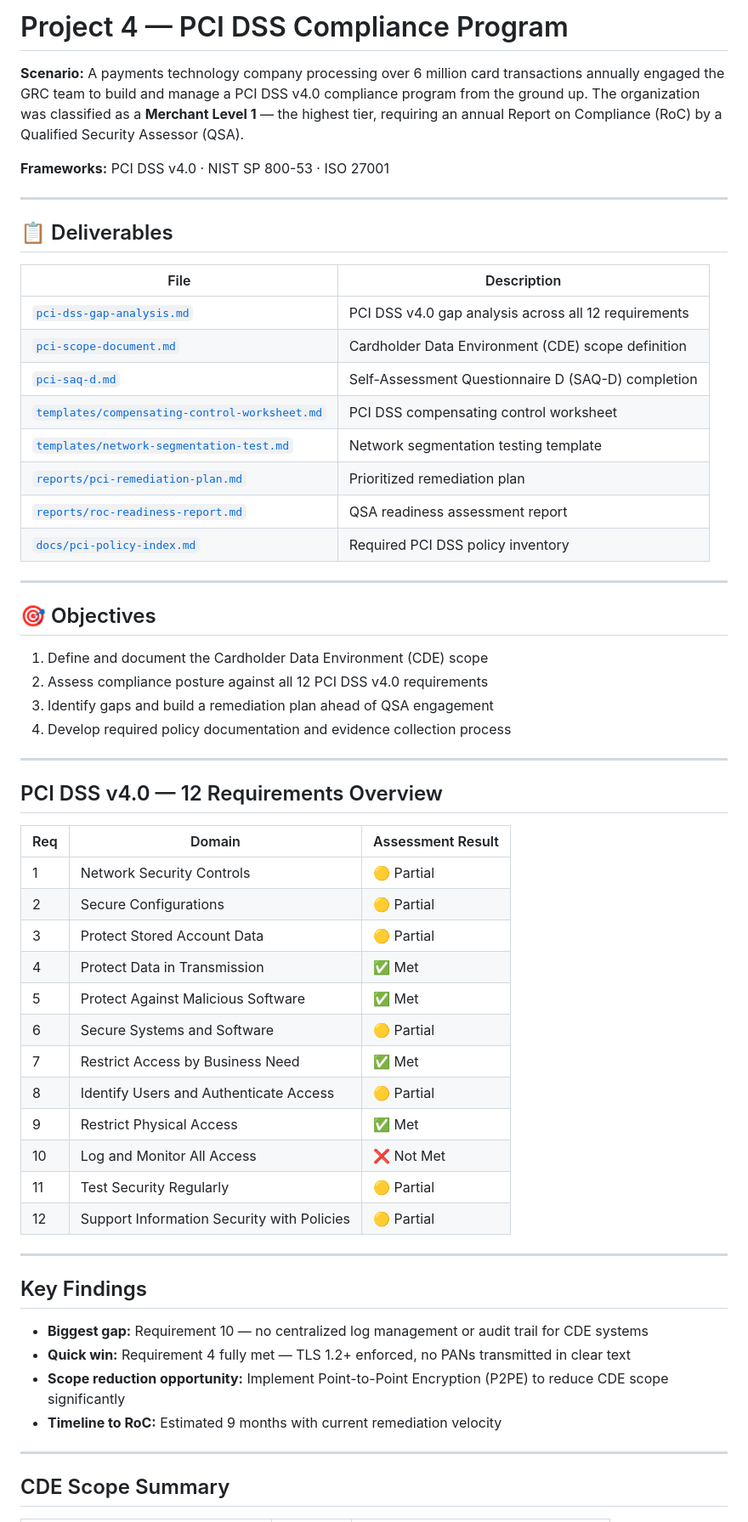
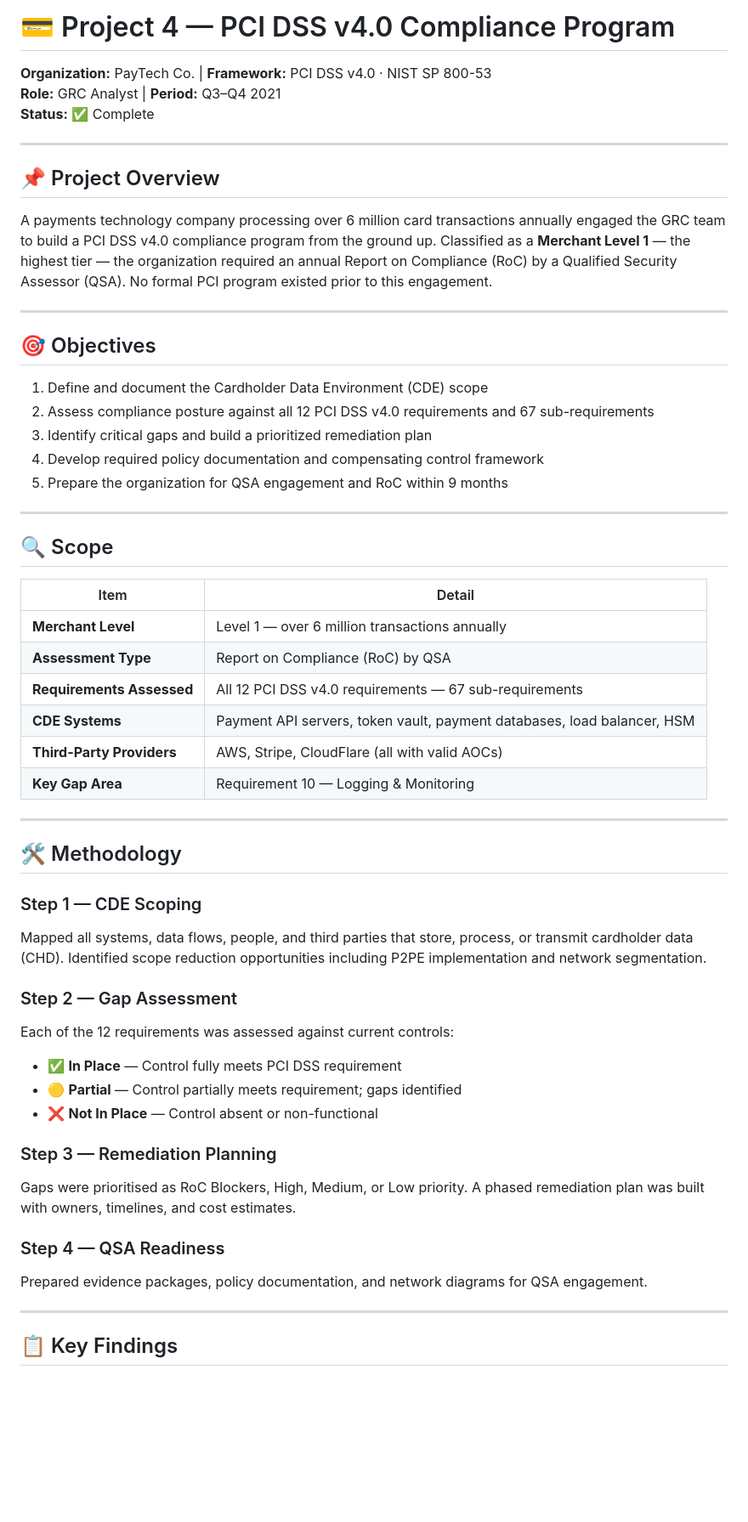
Before and after one commit to ebalogunGRC/GRC---PORTFOLIO, a Markdown page: project-4-pci-dss/README.md, the part around one of its changes. Shown at 85% size. GitHub-like rendering; blank space fills up the shorter version.

```diff
--- a/project-4-pci-dss/README.md
+++ b/project-4-pci-dss/README.md
@@ -1,62 +1,58 @@
-# Project 4 — PCI DSS Compliance Program
+# 💳 Project 4 — PCI DSS v4.0 Compliance Program
 
-**Scenario:** A payments technology company processing over 6 million card transactions annually engaged the GRC team to build and manage a PCI DSS v4.0 compliance program from the ground up. The organization was classified as a **Merchant Level 1** — the highest tier, requiring an annual Report on Compliance (RoC) by a Qualified Security Assessor (QSA).
-
-**Frameworks:** PCI DSS v4.0 · NIST SP 800-53 · ISO 27001
+**Organization:** PayTech Co. | **Framework:** PCI DSS v4.0 · NIST SP 800-53
+**Role:** GRC Analyst | **Period:** Q3–Q4 2021
+**Status:** ✅ Complete
 
 ---
 
-## 📋 Deliverables
+## 📌 Project Overview
 
-| File | Description |
-|------|-------------|
-| [`pci-dss-gap-analysis.md`](./pci-dss-gap-analysis.md) | PCI DSS v4.0 gap analysis across all 12 requirements |
-| [`pci-scope-document.md`](./pci-scope-document.md) | Cardholder Data Environment (CDE) scope definition |
-| [`pci-saq-d.md`](./pci-saq-d.md) | Self-Assessment Questionnaire D (SAQ-D) completion |
-| [`templates/compensating-control-worksheet.md`](./templates/compensating-control-worksheet.md) | PCI DSS compensating control worksheet |
-| [`templates/network-segmentation-test.md`](./templates/network-segmentation-test.md) | Network segmentation testing template |
-| [`reports/pci-remediation-plan.md`](./reports/pci-remediation-plan.md) | Prioritized remediation plan |
-| [`reports/roc-readiness-report.md`](./reports/roc-readiness-report.md) | QSA readiness assessment report |
-| [`docs/pci-policy-index.md`](./docs/pci-policy-index.md) | Required PCI DSS policy inventory |
+A payments technology company processing over 6 million card transactions annually engaged the GRC team to build a PCI DSS v4.0 compliance program from the ground up. Classified as a **Merchant Level 1** — the highest tier — the organization required an annual Report on Compliance (RoC) by a Qualified Security Assessor (QSA). No formal PCI program existed prior to this engagement.
 
 ---
 
 ## 🎯 Objectives
 
 1. Define and document the Cardholder Data Environment (CDE) scope
-2. Assess compliance posture against all 12 PCI DSS v4.0 requirements
-3. Identify gaps and build a remediation plan ahead of QSA engagement
-4. Develop required policy documentation and evidence collection process
+2. Assess compliance posture against all 12 PCI DSS v4.0 requirements and 67 sub-requirements
+3. Identify critical gaps and build a prioritized remediation plan
+4. Develop required policy documentation and compensating control framework
+5. Prepare the organization for QSA engagement and RoC within 9 months
 
 ---
 
-## PCI DSS v4.0 — 12 Requirements Overview
+## 🔍 Scope
 
-| Req | Domain | Assessment Result |
-|-----|--------|------------------|
-| 1 | Network Security Controls | 🟡 Partial |
-| 2 | Secure Configurations | 🟡 Partial |
-| 3 | Protect Stored Account Data | 🟡 Partial |
-| 4 | Protect Data in Transmission | ✅ Met |
-| 5 | Protect Against Malicious Software | ✅ Met |
-| 6 | Secure Systems and Software | 🟡 Partial |
-| 7 | Restrict Access by Business Need | ✅ Met |
-| 8 | Identify Users and Authenticate Access | 🟡 Partial |
-| 9 | Restrict Physical Access | ✅ Met |
-| 10 | Log and Monitor All Access | ❌ Not Met |
-| 11 | Test Security Regularly | 🟡 Partial |
-| 12 | Support Information Security with Policies | 🟡 Partial |
+| Item | Detail |
+|------|--------|
+| **Merchant Level** | Level 1 — over 6 million transactions annually |
+| **Assessment Type** | Report on Compliance (RoC) by QSA |
+| **Requirements Assessed** | All 12 PCI DSS v4.0 requirements — 67 sub-requirements |
+| **CDE Systems** | Payment API servers, token vault, payment databases, load balancer, HSM |
+| **Third-Party Providers** | AWS, Stripe, CloudFlare (all with valid AOCs) |
+| **Key Gap Area** | Requirement 10 — Logging & Monitoring |
 
 ---
 
-## Key Findings
+## 🛠️ Methodology
 
-- **Biggest gap:** Requirement 10 — no centralized log management or audit trail for CDE systems
-- **Quick win:** Requirement 4 fully met — TLS 1.2+ enforced, no PANs transmitted in clear text
-- **Scope reduction opportunity:** Implement Point-to-Point Encryption (P2PE) to reduce CDE scope significantly
-- **Timeline to RoC:** Estimated 9 months with current remediation velocity
+### Step 1 — CDE Scoping
+Mapped all systems, data flows, people, and third parties that store, process, or transmit cardholder data (CHD). Identified scope reduction opportunities including P2PE implementation and network segmentation.
+
+### Step 2 — Gap Assessment
+Each of the 12 requirements was assessed against current controls:
+- ✅ **In Place** — Control fully meets PCI DSS requirement
+- 🟡 **Partial** — Control partially meets requirement; gaps identified
+- ❌ **Not In Place** — Control absent or non-functional
+
+### Step 3 — Remediation Planning
+Gaps were prioritised as RoC Blockers, High, Medium, or Low priority. A phased remediation plan was built with owners, timelines, and cost estimates.
+
+### Step 4 — QSA Readiness
+Prepared evidence packages, policy documentation, and network diagrams for QSA engagement.
 
 ---
 
-## CDE Scope Summary
+## 📋 Key Findings
 
```
Also changed, not shown: other parts of project-4-pci-dss/README.md (+66 -9 lines).
